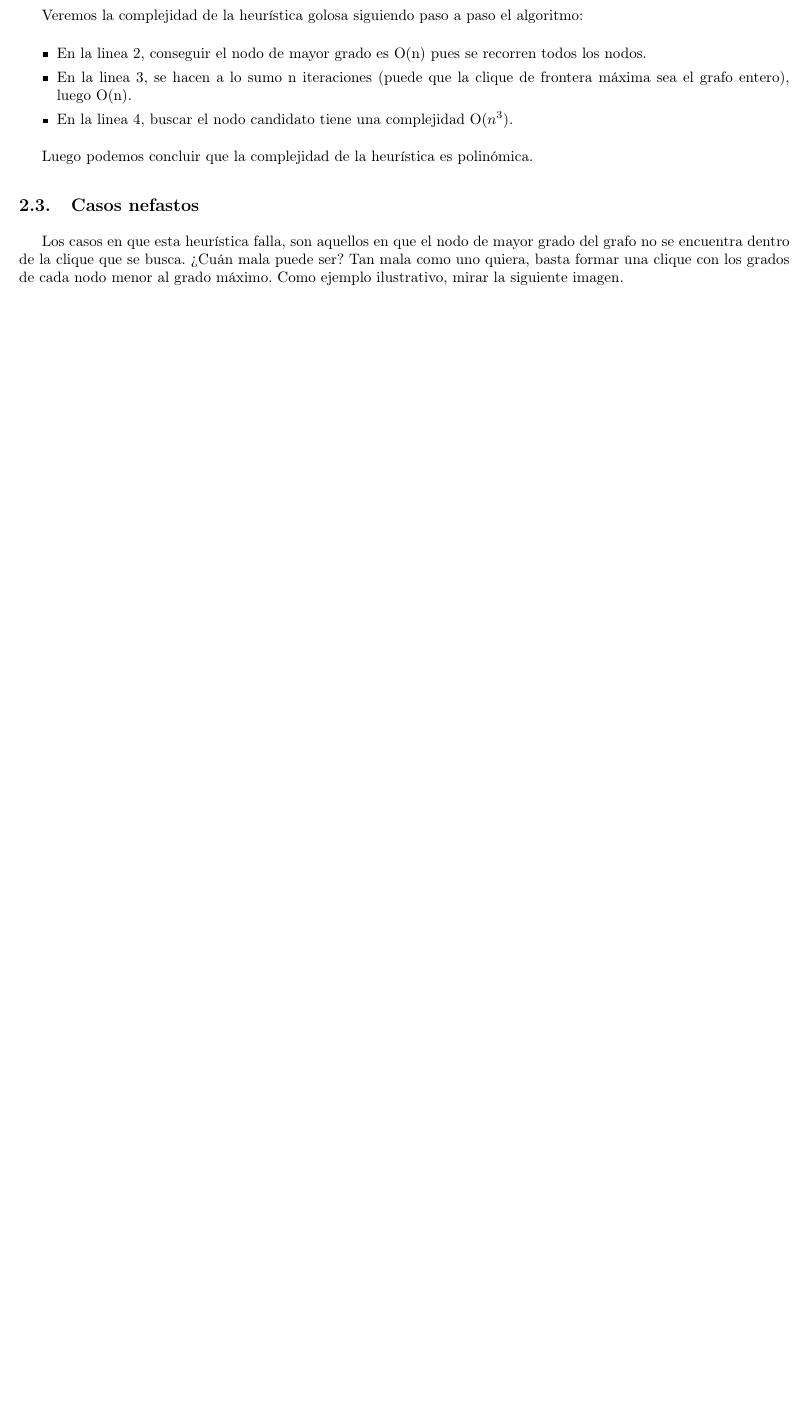
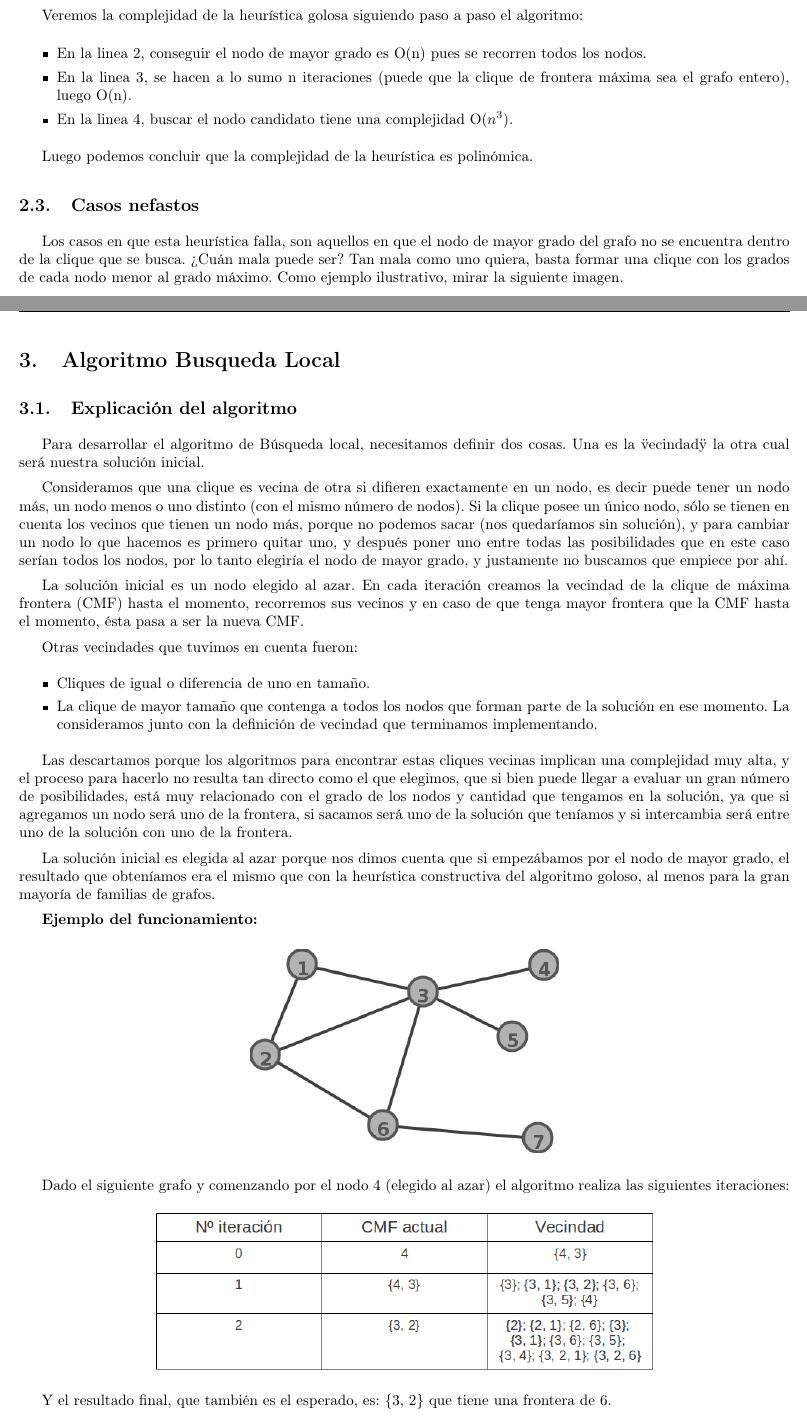
Before and after one commit to mnsantos/algoIII-TP3, a LaTeX document (informe/informe.tex, which reads informe/local/local.tex): part of page 5 of 6 before the commit and two parts of pages 4 and 6 of 7 after it, the two joined at a grey line, cut so that both start at the same text, the shorter picture padded with empty space. Compiled offline with pdfLaTeX; a LaTeX package or settings file that is missing is left out.

Commit message:
informe local

```diff
--- a/informe/informe.tex
+++ b/informe/informe.tex
@@ -136,3 +135,8 @@
 \section{Algoritmo Goloso}
 \input{goloso/goloso.tex}
 
+\newpage
+
+\section{Algoritmo Busqueda Local}
+\input{local/local.tex}
+
--- a/informe/local/explicacion.tex
+++ b/informe/local/local.tex
@@ -1,4 +1,6 @@
-Para desarrollar el algoritmo de Búsqueda local, necesitamos definir dos cosas. Una es la "vecindad" y la otra cual será nuestra solución inicial.
+\subsection{Explicaci\'on del algoritmo}
+
+Para desarrollar el algoritmo de Búsqueda local, necesitamos definir dos cosas. Una es la \"vecindad\" y la otra cual será nuestra solución inicial.
 
 Consideramos que una clique es vecina de otra si difieren exactamente en un nodo, es decir puede tener un nodo más, un nodo menos o uno distinto (con el mismo número de nodos). Si la clique posee un único nodo, sólo se tienen en cuenta los vecinos que tienen un nodo más, porque no podemos sacar (nos quedaríamos sin solución), y para cambiar un nodo lo que hacemos es primero quitar uno, y después poner uno entre todas las posibilidades que en este caso serían todos los nodos, por lo tanto elegiría el nodo de mayor grado, y justamente no buscamos que empiece por ahí.
 
@@ -6,9 +8,24 @@ La solución inicial es un nodo elegido al azar.
 En cada iteración creamos la vecindad de la clique de máxima frontera (CMF) hasta el momento, recorremos sus vecinos y en caso de que tenga mayor frontera que la CMF hasta el momento, ésta pasa a ser la nueva CMF.
 
 Otras vecindades que tuvimos en cuenta fueron:
--Cliques de igual o diferencia de uno en tamaño.
--La clique de mayor tamaño que contenga a todos los nodos que forman parte de la solución en ese momento. La consideramos junto con la definición de vecindad que terminamos implementando.
+\begin{itemize}
+\item Cliques de igual o diferencia de uno en tamaño.
+\item La clique de mayor tamaño que contenga a todos los nodos que forman parte de la solución en ese momento. La consideramos junto con la definición de vecindad que terminamos implementando.
+\end{itemize}
 
 Las descartamos porque los algoritmos para encontrar estas cliques vecinas implican una complejidad muy alta, y el proceso para hacerlo no resulta tan directo como el que elegimos, que si bien puede llegar a evaluar un gran número de posibilidades, está muy relacionado con el grado de los nodos y cantidad que tengamos en la solución, ya que si agregamos un nodo será uno de la frontera, si sacamos será uno de la solución que teníamos y si intercambia será entre uno de la solución con uno de la frontera.
 
 La solución inicial es elegida al azar porque nos dimos cuenta que si empezábamos por el nodo de mayor grado, el resultado que obteníamos era el mismo que con la heurística constructiva del algoritmo goloso, al menos para la gran mayoría de familias de grafos.
+
+\textbf{Ejemplo del funcionamiento:}
+
+\begin{center}
+\includegraphics[scale=0.5]{Images/ejemploGrafo.png}
+\end{center}
+
+Dado el siguiente grafo y comenzando por el nodo 4 (elegido al azar) el algoritmo realiza las siguientes iteraciones:
+\begin{center}
+\includegraphics[scale=0.7]{Images/EjemploLocal.png}
+\end{center}
+
+Y el resultado final, que también es el esperado, es: $\lbrace $3, 2$\rbrace$ que tiene una frontera de 6.
```
Also changed, not shown: informe/Images/EjemploLocal.png (added), informe/Images/ejemploGrafo.png (added), informe/informe.tex (12 more changed lines), informe/local/local.tex (28 more changed lines), 3 other files.
